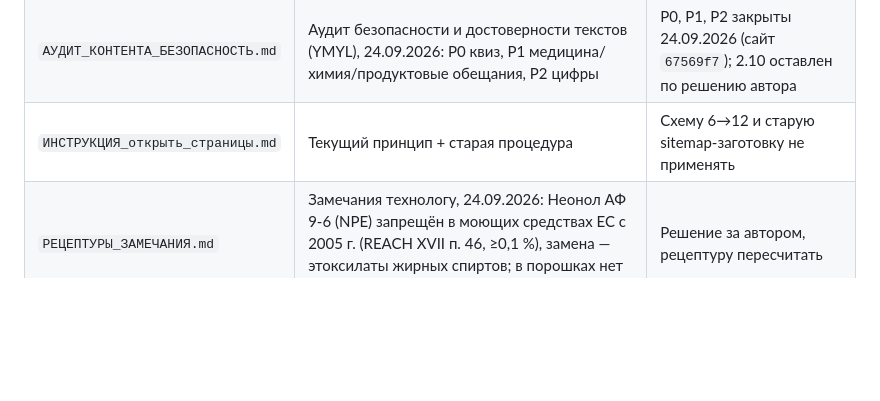
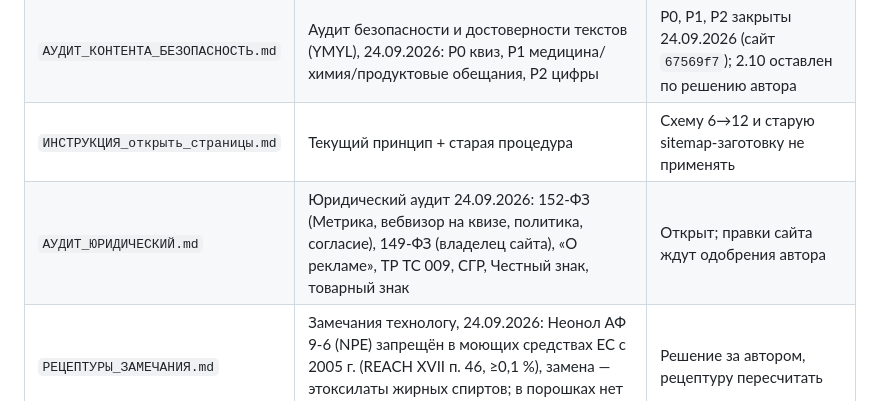
Before and after one commit to ooppanki2021-hash/dubrava, a Markdown page: 02_документы_проекта/ОПИСЬ.md, the part around the change. Drawn GitHub-style; blank space fills up the shorter version.

```diff
--- a/02_документы_проекта/ОПИСЬ.md
+++ b/02_документы_проекта/ОПИСЬ.md
@@ -11,6 +11,7 @@
 | `АУДИТ_САЙТА.md` | Сверка 19.09 и история 14–17.09 | Учитывать известные дефекты и границы проверки |
 | `АУДИТ_КОНТЕНТА_БЕЗОПАСНОСТЬ.md` | Аудит безопасности и достоверности текстов (YMYL), 24.09.2026: P0 квиз, P1 медицина/химия/продуктовые обещания, P2 цифры | P0, P1, P2 закрыты 24.09.2026 (сайт `67569f7`); 2.10 оставлен по решению автора |
 | `ИНСТРУКЦИЯ_открыть_страницы.md` | Текущий принцип + старая процедура | Схему 6→12 и старую sitemap-заготовку не применять |
+| `АУДИТ_ЮРИДИЧЕСКИЙ.md` | Юридический аудит 24.09.2026: 152-ФЗ (Метрика, вебвизор на квизе, политика, согласие), 149-ФЗ (владелец сайта), «О рекламе», ТР ТС 009, СГР, Честный знак, товарный знак | Открыт; правки сайта ждут одобрения автора |
 | `РЕЦЕПТУРЫ_ЗАМЕЧАНИЯ.md` | Замечания технологу, 24.09.2026: Неонол АФ 9-6 (NPE) запрещён в моющих средствах ЕС с 2005 г. (REACH XVII п. 46, ≥0,1 %), замена — этоксилаты жирных спиртов; в порошках нет ферментов | Решение за автором, рецептуру пересчитать |
 | `МЕТОДЫ_СТРАТЕГИИ.md` | Методики запуска и предложение шага 0 | **Не утверждено**, в трекер не добавлено |
 | `ГРАНТЫ_оценка.md` | Историческая оценка программ | **Тема закрыта** |
```
Also changed, not shown: 01_НАЧНИ_ОТСЮДА/ИСТОРИЯ_РЕШЕНИЙ.md (+2 -0 lines), 02_документы_проекта/АУДИТ_ЮРИДИЧЕСКИЙ.md (added, +102 -0 lines).
